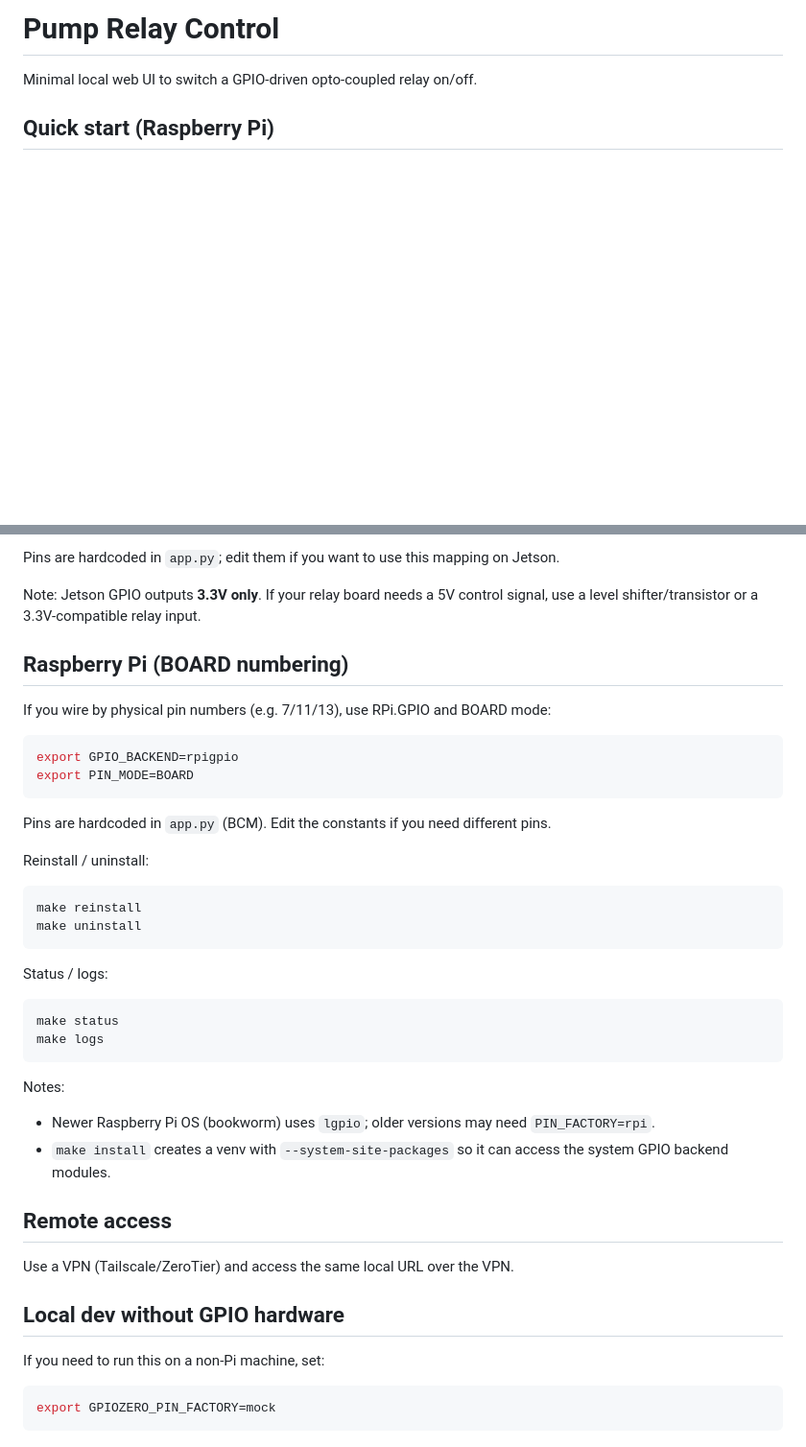
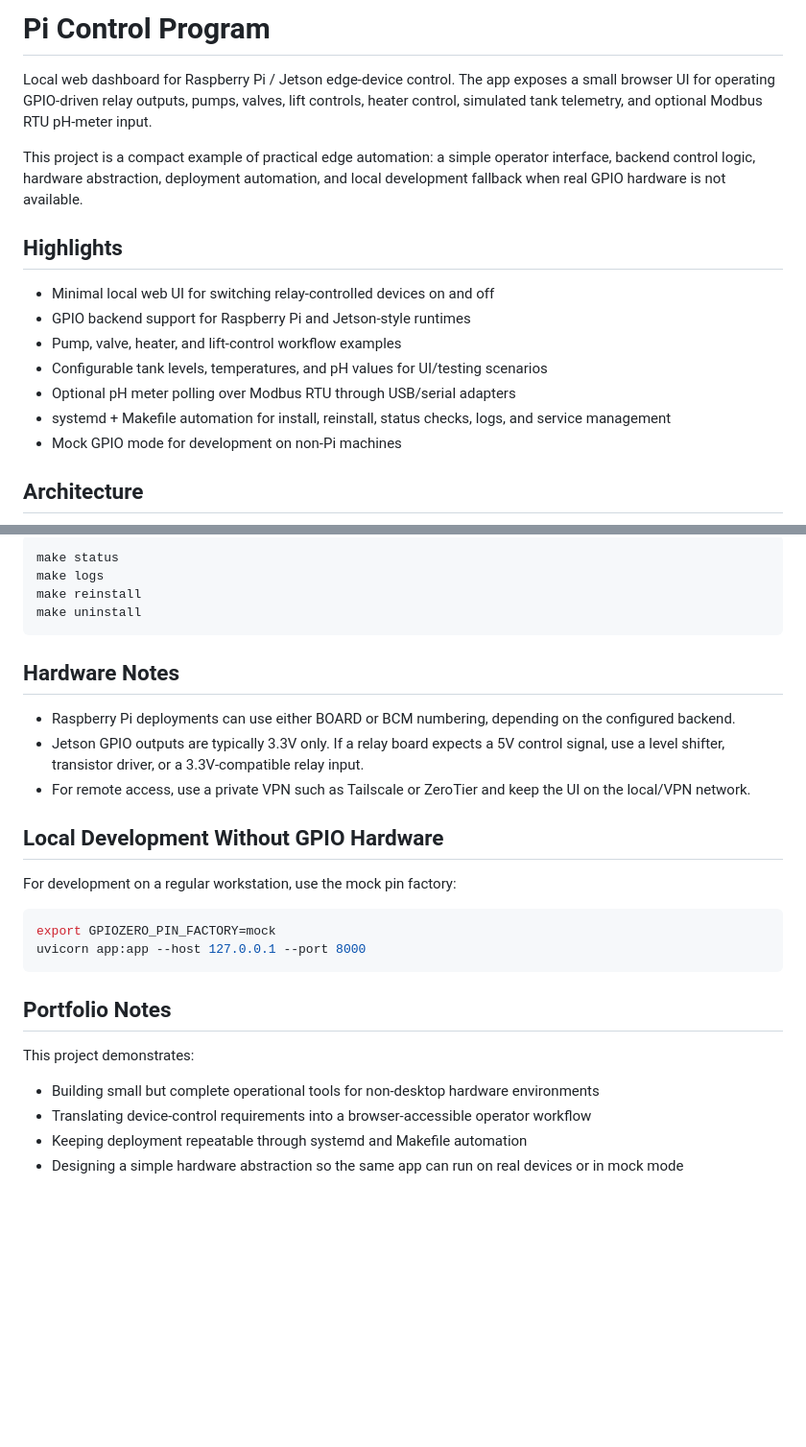
Before and after one commit to MickeyElders/pi-control-program, a Markdown page: README.md, 2 parts joined by grey strips. Shown at 96% size. Rendered like a GitHub page; blank space fills up the shorter version.

````diff
--- a/README.md
+++ b/README.md
@@ -1,5 +1,18 @@
-# Pump Relay Control
+# Pi Control Program
 
-Minimal local web UI to switch a GPIO-driven opto-coupled relay on/off.
+Local web dashboard for Raspberry Pi / Jetson edge-device control. The app exposes a small browser UI for operating GPIO-driven relay outputs, pumps, valves, lift controls, heater control, simulated tank telemetry, and optional Modbus RTU pH-meter input.
 
-## Quick start (Raspberry Pi)
+This project is a compact example of practical edge automation: a simple operator interface, backend control logic, hardware abstraction, deployment automation, and local development fallback when real GPIO hardware is not available.
+
+## Highlights
+
+- Minimal local web UI for switching relay-controlled devices on and off
+- GPIO backend support for Raspberry Pi and Jetson-style runtimes
+- Pump, valve, heater, and lift-control workflow examples
+- Configurable tank levels, temperatures, and pH values for UI/testing scenarios
+- Optional pH meter polling over Modbus RTU through USB/serial adapters
+- systemd + Makefile automation for install, reinstall, status checks, logs, and service management
+- Mock GPIO mode for development on non-Pi machines
+
+## Architecture
+
@@ -70,36 +90,29 @@ Suggested Jetson Nano 40-pin mapping (BOARD pins):
-Pins are hardcoded in `app.py`; edit them if you want to use this mapping on Jetson.
-
-Note: Jetson GPIO outputs **3.3V only**. If your relay board needs a 5V control signal, use a level shifter/transistor or a 3.3V-compatible relay input.
-
-## Raspberry Pi (BOARD numbering)
-If you wire by physical pin numbers (e.g. 7/11/13), use RPi.GPIO and BOARD mode:
-```bash
-export GPIO_BACKEND=rpigpio
-export PIN_MODE=BOARD
-```
-Pins are hardcoded in `app.py` (BCM). Edit the constants if you need different pins.
-
-Reinstall / uninstall:
-```bash
+make status
+make logs
 make reinstall
 make uninstall
 ```
 
-Status / logs:
+## Hardware Notes
+
+- Raspberry Pi deployments can use either BOARD or BCM numbering, depending on the configured backend.
+- Jetson GPIO outputs are typically 3.3V only. If a relay board expects a 5V control signal, use a level shifter, transistor driver, or a 3.3V-compatible relay input.
+- For remote access, use a private VPN such as Tailscale or ZeroTier and keep the UI on the local/VPN network.
+
+## Local Development Without GPIO Hardware
+
+For development on a regular workstation, use the mock pin factory:
+
 ```bash
-make status
-make logs
+export GPIOZERO_PIN_FACTORY=mock
+uvicorn app:app --host 127.0.0.1 --port 8000
 ```
 
-Notes:
-- Newer Raspberry Pi OS (bookworm) uses `lgpio`; older versions may need `PIN_FACTORY=rpi`.
-- `make install` creates a venv with `--system-site-packages` so it can access the system GPIO backend modules.
+## Portfolio Notes
 
-## Remote access
-Use a VPN (Tailscale/ZeroTier) and access the same local URL over the VPN.
+This project demonstrates:
 
-## Local dev without GPIO hardware
-If you need to run this on a non-Pi machine, set:
-```bash
-export GPIOZERO_PIN_FACTORY=mock
-```
+- Building small but complete operational tools for non-desktop hardware environments
+- Translating device-control requirements into a browser-accessible operator workflow
+- Keeping deployment repeatable through systemd and Makefile automation
+- Designing a simple hardware abstraction so the same app can run on real devices or in mock mode
````
Also changed, not shown: other parts of README.md (+50 -43 lines).
